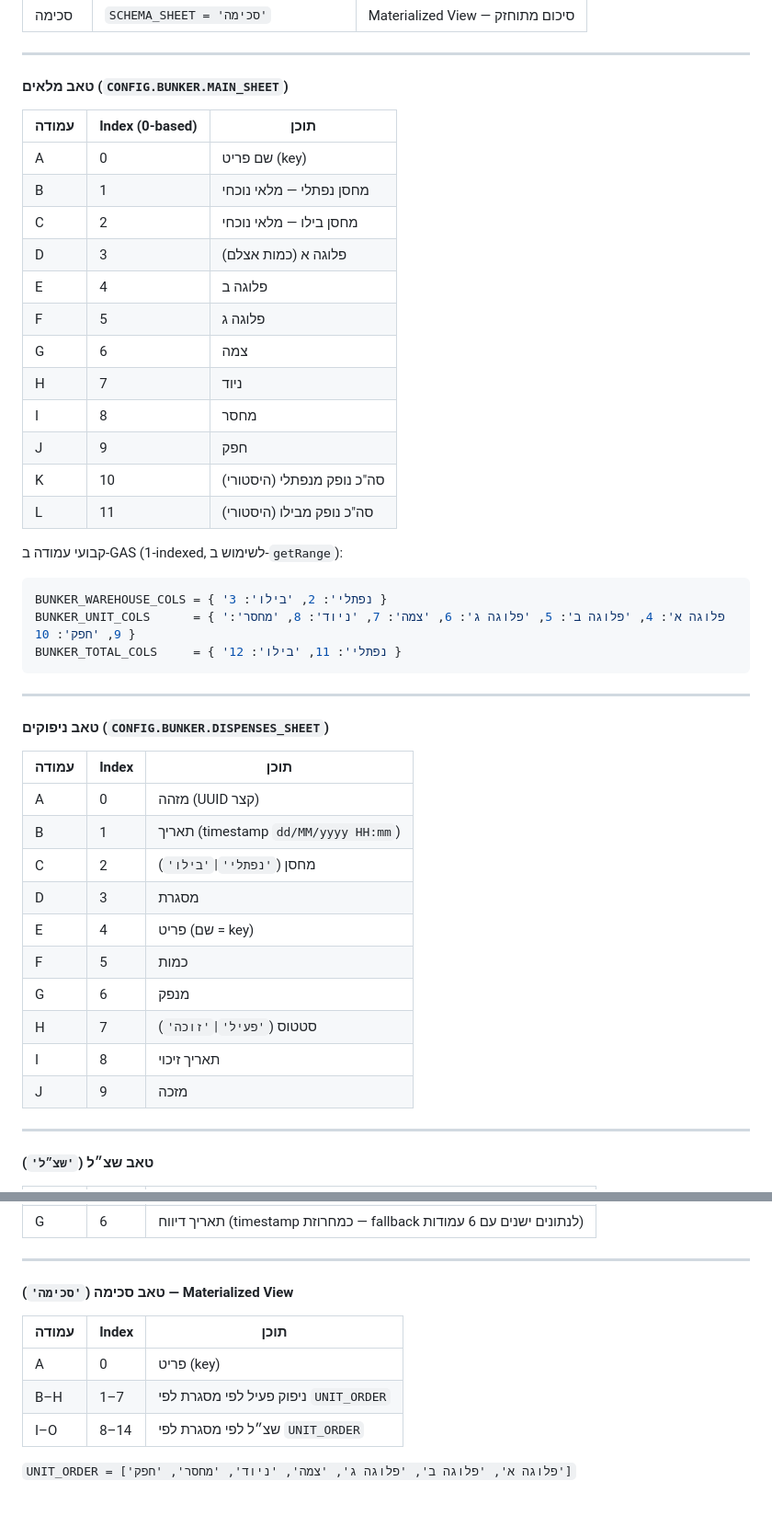
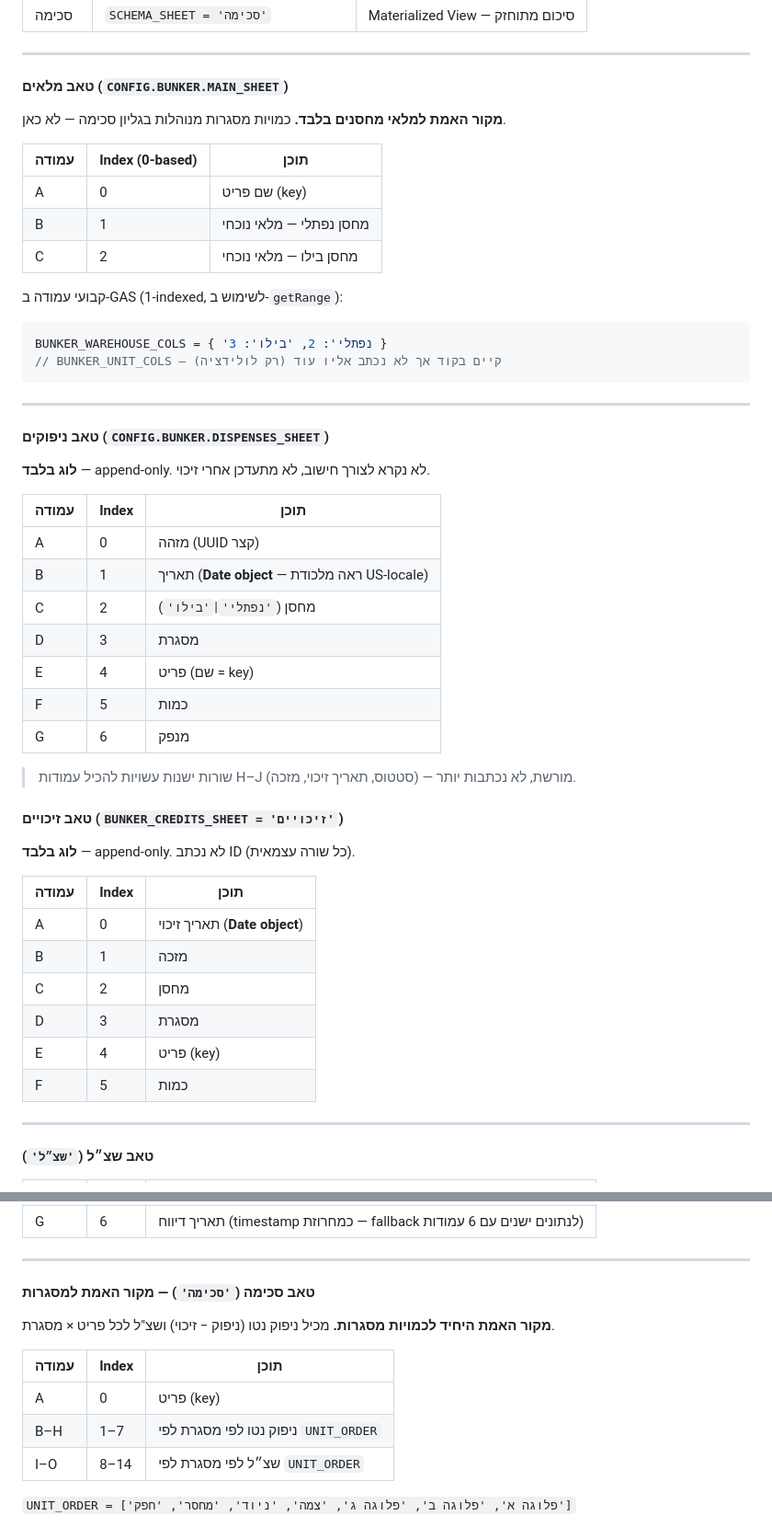
Before and after one commit to TalInbar87/gadhan, a Markdown page: LEARNING.md, 2 parts joined by grey strips. Shown at 92% size. GitHub-like rendering; blank space fills up the shorter version.

````diff
--- a/LEARNING.md
+++ b/LEARNING.md
@@ -587,44 +587,50 @@ backup_run('בוקר')  // או backup_run('ערב')
 
 #### טאב מלאים (`CONFIG.BUNKER.MAIN_SHEET`)
 
+**מקור האמת למלאי מחסנים בלבד.** כמויות מסגרות מנוהלות בגליון סכימה — לא כאן.
+
 | עמודה | Index (0-based) | תוכן |
 |-------|-----------------|------|
 | A | 0 | שם פריט (key) |
 | B | 1 | מחסן נפתלי — מלאי נוכחי |
 | C | 2 | מחסן בילו — מלאי נוכחי |
-| D | 3 | פלוגה א (כמות אצלם) |
-| E | 4 | פלוגה ב |
-| F | 5 | פלוגה ג |
-| G | 6 | צמה |
-| H | 7 | ניוד |
-| I | 8 | מחסר |
-| J | 9 | חפק |
-| K | 10 | סה"כ נופק מנפתלי (היסטורי) |
-| L | 11 | סה"כ נופק מבילו (היסטורי) |
 
 קבועי עמודה ב-GAS (1-indexed, לשימוש ב-`getRange`):
 ```javascript
 BUNKER_WAREHOUSE_COLS = { 'נפתלי': 2, 'בילו': 3 }
-BUNKER_UNIT_COLS      = { 'פלוגה א': 4, 'פלוגה ב': 5, 'פלוגה ג': 6, 'צמה': 7, 'ניוד': 8, 'מחסר': 9, 'חפק': 10 }
-BUNKER_TOTAL_COLS     = { 'נפתלי': 11, 'בילו': 12 }
+// BUNKER_UNIT_COLS — קיים בקוד אך לא נכתב אליו עוד (רק לולידציה)
 ```
 
 ---
 
 #### טאב ניפוקים (`CONFIG.BUNKER.DISPENSES_SHEET`)
 
+**לוג בלבד** — append-only. לא נקרא לצורך חישוב, לא מתעדכן אחרי זיכוי.
+
 | עמודה | Index | תוכן |
 |-------|-------|------|
 | A | 0 | מזהה (UUID קצר) |
-| B | 1 | תאריך (timestamp `dd/MM/yyyy HH:mm`) |
+| B | 1 | תאריך (**Date object** — ראה מלכודת US-locale) |
 | C | 2 | מחסן (`'נפתלי'`\|`'בילו'`) |
 | D | 3 | מסגרת |
 | E | 4 | פריט (שם = key) |
 | F | 5 | כמות |
 | G | 6 | מנפק |
-| H | 7 | סטטוס (`'פעיל'`\|`'זוכה'`) |
-| I | 8 | תאריך זיכוי |
-| J | 9 | מזכה |
+
+> שורות ישנות עשויות להכיל עמודות H–J (סטטוס, תאריך זיכוי, מזכה) — מורשת, לא נכתבות יותר.
+
+#### טאב זיכויים (`BUNKER_CREDITS_SHEET = 'זיכויים'`)
+
+**לוג בלבד** — append-only. לא נכתב ID (כל שורה עצמאית).
+
+| עמודה | Index | תוכן |
+|-------|-------|------|
+| A | 0 | תאריך זיכוי (**Date object**) |
+| B | 1 | מזכה |
+| C | 2 | מחסן |
+| D | 3 | מסגרת |
+| E | 4 | פריט (key) |
+| F | 5 | כמות |
 
 ---
 
@@ -642,12 +648,14 @@ BUNKER_TOTAL_COLS     = { 'נפתלי': 11, 'בילו': 12 }
 
 ---
 
-#### טאב סכימה (`'סכימה'`) — Materialized View
+#### טאב סכימה (`'סכימה'`) — מקור האמת למסגרות
+
+**מקור האמת היחיד לכמויות מסגרות.** מכיל ניפוק נטו (ניפוק − זיכוי) ושצ"ל לכל פריט × מסגרת.
 
 | עמודה | Index | תוכן |
 |-------|-------|------|
 | A | 0 | פריט (key) |
-| B–H | 1–7 | ניפוק פעיל לפי מסגרת לפי `UNIT_ORDER` |
+| B–H | 1–7 | ניפוק נטו לפי מסגרת לפי `UNIT_ORDER` |
 | I–O | 8–14 | שצ״ל לפי מסגרת לפי `UNIT_ORDER` |
 
 `UNIT_ORDER = ['פלוגה א', 'פלוגה ב', 'פלוגה ג', 'צמה', 'ניוד', 'מחסר', 'חפק']`
````
Also changed, not shown: other parts of LEARNING.md (+99 -47 lines).
